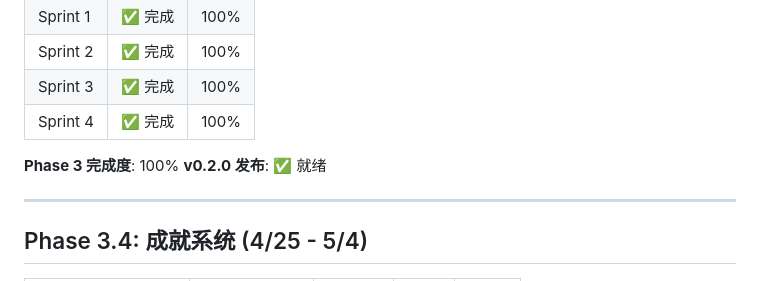
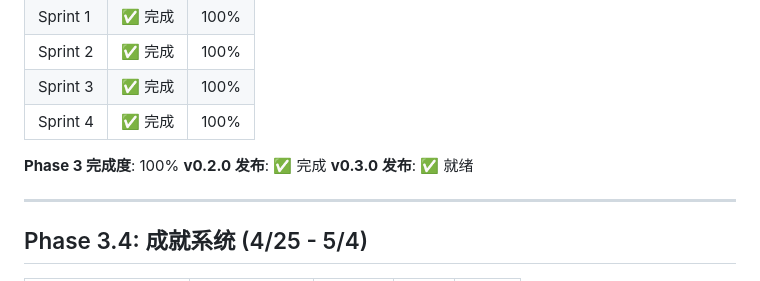
Before and after one commit to uumchlmc-lang/ai-startup-simulator, a Markdown page: TASKS.md, the part around the change. Rendered like a GitHub page.

Commit message:
docs: 更新 TASKS.md - v0.3.0 发布就绪

```diff
--- a/TASKS.md
+++ b/TASKS.md
@@ -17,7 +17,8 @@
 | Sprint 4 | ✅ 完成 | 100% |
 
 **Phase 3 完成度**: 100%
-**v0.2.0 发布**: ✅ 就绪
+**v0.2.0 发布**: ✅ 完成
+**v0.3.0 发布**: ✅ 就绪
 
 ---
 
```
